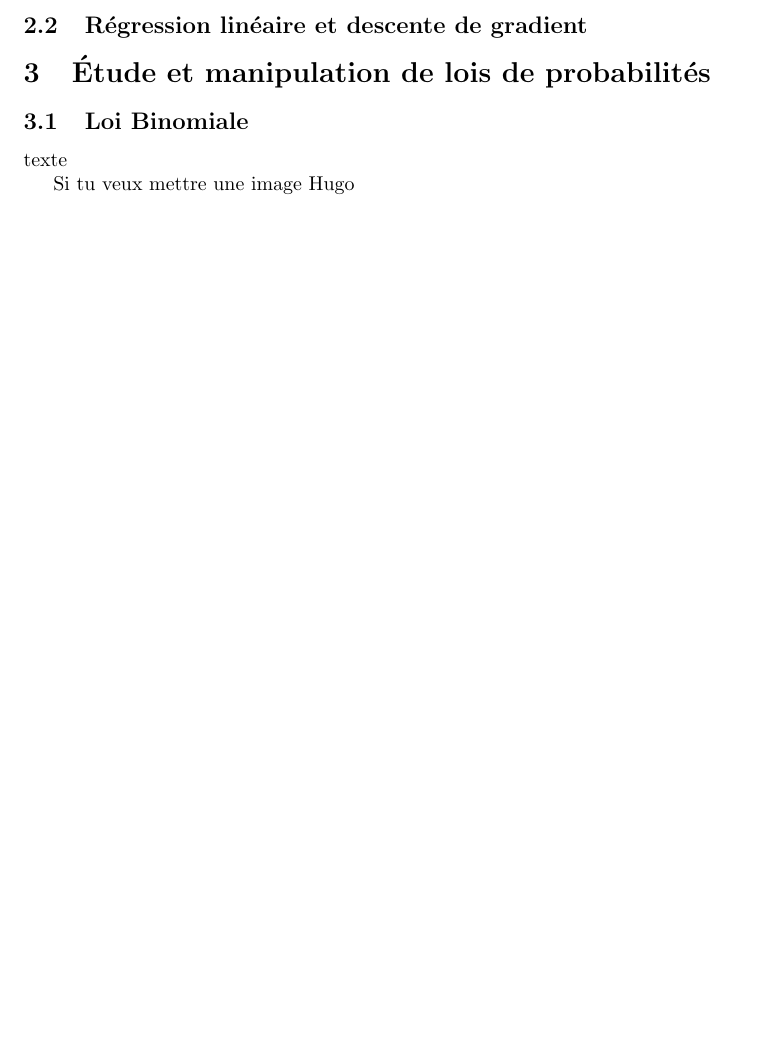
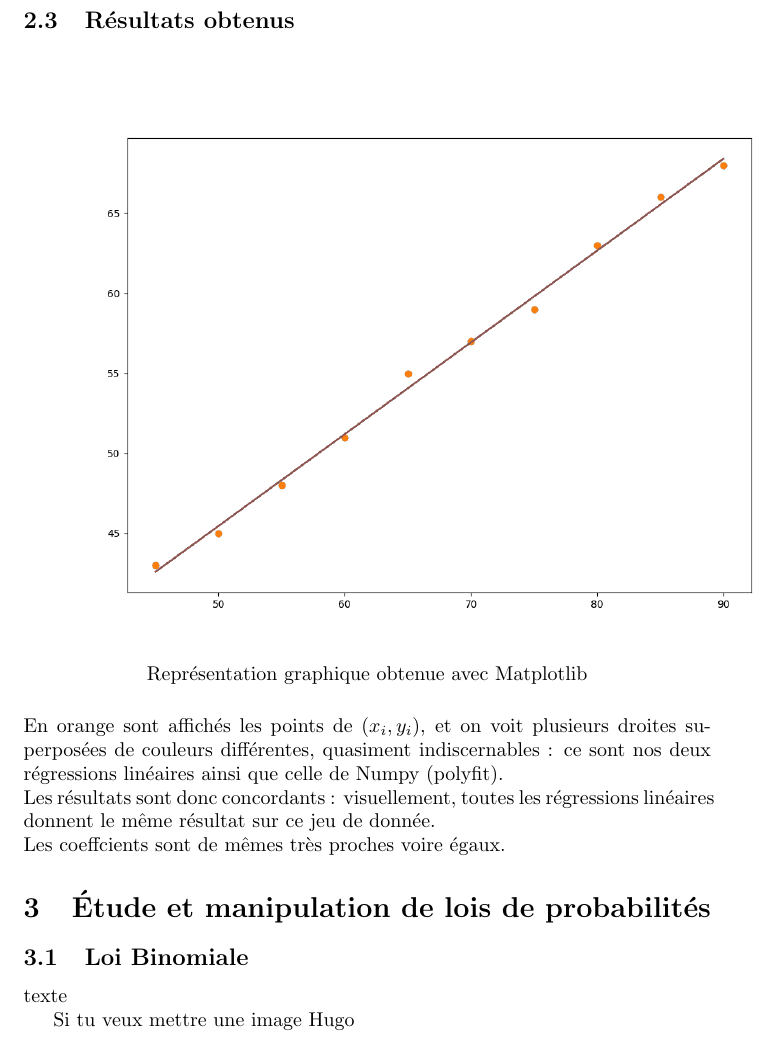
Before and after one commit to Ogawakin/tp-proba-stats, a LaTeX document (rapport.tex): part of page 3 of 4, cut at the place of the change, the shorter picture padded with empty space. Compiled offline with pdfLaTeX.

Commit message:
Update rapport.tex

```diff
--- a/rapport.tex
+++ b/rapport.tex
@@ -162,7 +162,19 @@ texte
 
 \subsection{Régression linéaire et descente de gradient}
 
-
+\subsection{Résultats obtenus}
+\begin{figure}[H]
+    \centering
+     \scalebox{.5}{
+        \includegraphics{img/reglin.png}
+    }
+    \\Représentation graphique obtenue avec Matplotlib
+\end{figure}
+%
+En orange sont affichés les points de $(x_i, y_i)$, et on voit plusieurs droites superposées de couleurs différentes, quasiment indiscernables : ce sont nos deux régressions linéaires ainsi que celle de Numpy (polyfit).
+\\Les résultats sont donc concordants : visuellement, toutes les régressions linéaires donnent le même résultat sur ce jeu de donnée.
+%
+\\Les coeffcients sont de mêmes très proches voire égaux.
 
 \section{Étude et manipulation de lois de probabilités}
 \subsection{Loi Binomiale}
```
